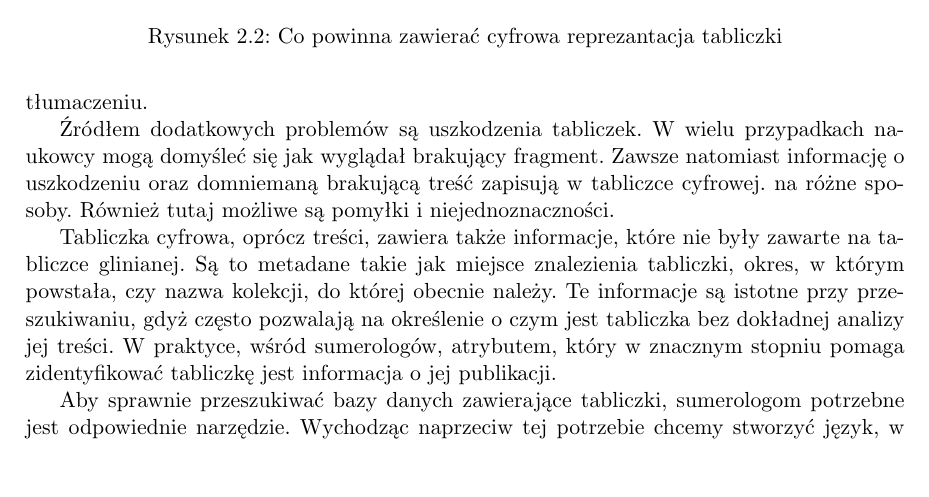
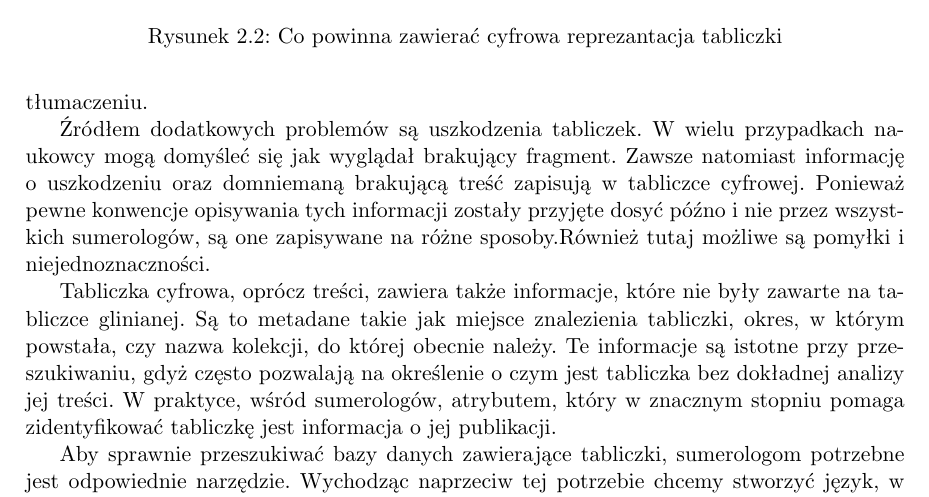
Before and after one commit to sumlib/main, a LaTeX thesis (doc/praca/sumer.tex, which reads doc/praca/pliki/dziedzina_problemu.tex): part of page 16 of 53, cut so that both start at the same text, the shorter picture padded with empty space. Compiled offline with pdfLaTeX.

Commit message:
jedno todo

```diff
--- a/doc/praca/pliki/dziedzina_problemu.tex
+++ b/doc/praca/pliki/dziedzina_problemu.tex
@@ -60,8 +60,8 @@ Niestety ten zapis może być mylący ze względu na niejednoznaczności występ
 Źródłem dodatkowych problemów są uszkodzenia tabliczek.
 W wielu przypadkach naukowcy mogą domyśleć się jak wyglądał brakujący fragment.
 Zawsze natomiast informację o uszkodzeniu oraz domniemaną brakującą treść zapisują w tabliczce cyfrowej.
-% TODO: nikt nie wymyślił jednoznacznego sposobu.
- na różne sposoby. Również tutaj możliwe są pomyłki i niejednoznaczności.
+Ponieważ pewne konwencje opisywania tych informacji zostały przyjęte dosyć późno i nie przez wszystkich sumerologów,
+są one zapisywane na różne sposoby.Również tutaj możliwe są pomyłki i niejednoznaczności.
 
 Tabliczka cyfrowa, oprócz treści, zawiera także informacje, które nie były zawarte na tabliczce glinianej.
 Są to metadane takie jak miejsce znalezienia tabliczki, okres, w którym powstała, czy nazwa kolekcji, do której obecnie należy.
```
Also changed, not shown: doc/praca/pliki/dziedzina_problemu.tex (3 more changed lines).
